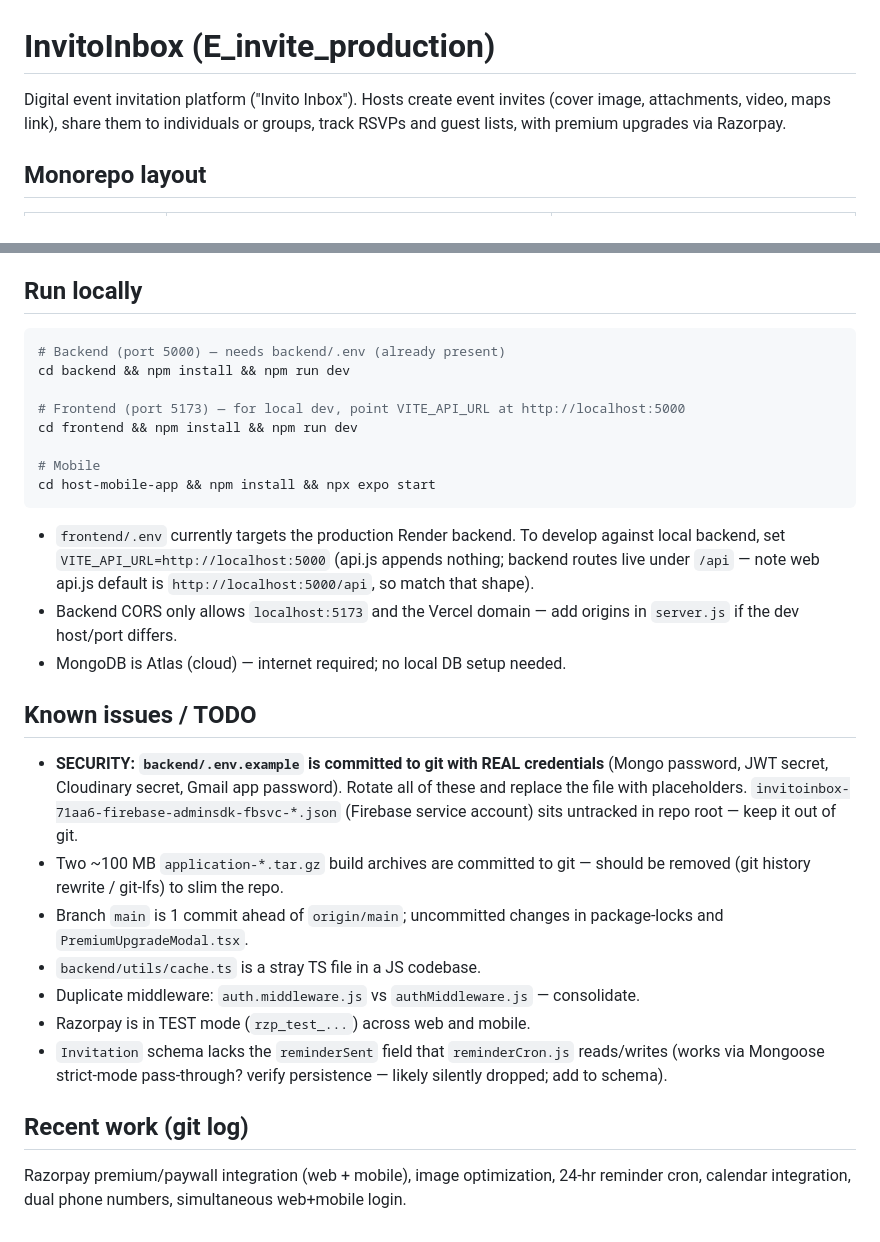
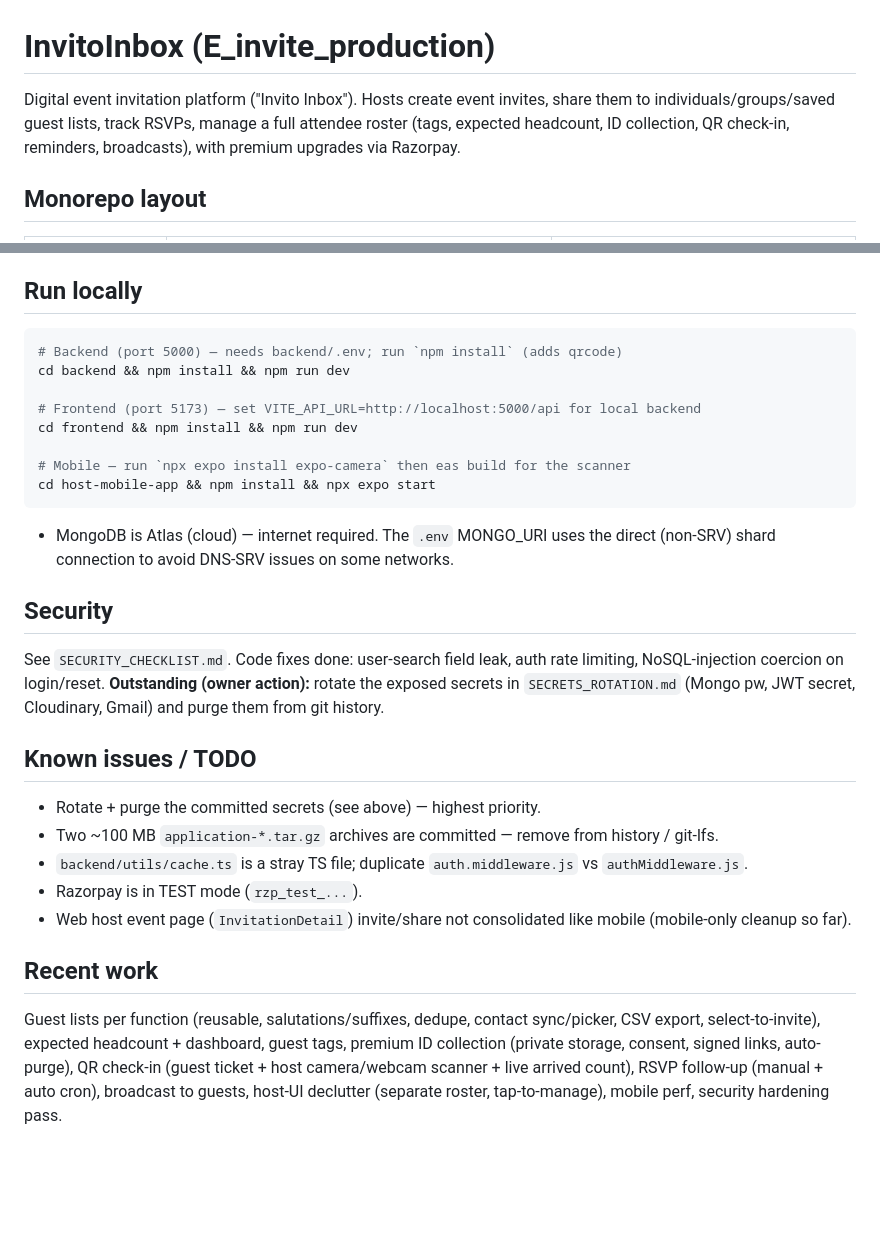
Before and after one commit to AdityaPorwal0210/E-Invite-Production, a Markdown page: CLAUDE.md, 2 parts joined by grey strips. Rendered like a GitHub page; blank space fills up the shorter version.

````diff
--- a/CLAUDE.md
+++ b/CLAUDE.md
@@ -1,6 +1,6 @@
 # InvitoInbox (E_invite_production)
 
-Digital event invitation platform ("Invito Inbox"). Hosts create event invites (cover image, attachments, video, maps link), share them to individuals or groups, track RSVPs and guest lists, with premium upgrades via Razorpay.
+Digital event invitation platform ("Invito Inbox"). Hosts create event invites, share them to individuals/groups/saved guest lists, track RSVPs, manage a full attendee roster (tags, expected headcount, ID collection, QR check-in, reminders, broadcasts), with premium upgrades via Razorpay.
 
 ## Monorepo layout
 
@@ -32,30 +53,30 @@ Digital event invitation platform ("Invito Inbox"). Hosts create event invites (
 ## Run locally
 
 ```bash
-# Backend (port 5000) — needs backend/.env (already present)
+# Backend (port 5000) — needs backend/.env; run `npm install` (adds qrcode)
 cd backend && npm install && npm run dev
 
-# Frontend (port 5173) — for local dev, point VITE_API_URL at http://localhost:5000
+# Frontend (port 5173) — set VITE_API_URL=http://localhost:5000/api for local backend
 cd frontend && npm install && npm run dev
 
-# Mobile
+# Mobile — run `npx expo install expo-camera` then eas build for the scanner
 cd host-mobile-app && npm install && npx expo start
 ```
 
-- `frontend/.env` currently targets the production Render backend. To develop against local backend, set `VITE_API_URL=http://localhost:5000` (api.js appends nothing; backend routes live under `/api` — note web api.js default is `http://localhost:5000/api`, so match that shape).
-- Backend CORS only allows `localhost:5173` and the Vercel domain — add origins in `server.js` if the dev host/port differs.
-- MongoDB is Atlas (cloud) — internet required; no local DB setup needed.
+- MongoDB is Atlas (cloud) — internet required. The `.env` MONGO_URI uses the direct (non-SRV) shard connection to avoid DNS-SRV issues on some networks.
+
+## Security
+
+See `SECURITY_CHECKLIST.md`. Code fixes done: user-search field leak, auth rate limiting, NoSQL-injection coercion on login/reset. **Outstanding (owner action):** rotate the exposed secrets in `SECRETS_ROTATION.md` (Mongo pw, JWT secret, Cloudinary, Gmail) and purge them from git history.
 
 ## Known issues / TODO
 
-- **SECURITY: `backend/.env.example` is committed to git with REAL credentials** (Mongo password, JWT secret, Cloudinary secret, Gmail app password). Rotate all of these and replace the file with placeholders. `invitoinbox-71aa6-firebase-adminsdk-fbsvc-*.json` (Firebase service account) sits untracked in repo root — keep it out of git.
-- Two ~100 MB `application-*.tar.gz` build archives are committed to git — should be removed (git history rewrite / git-lfs) to slim the repo.
-- Branch `main` is 1 commit ahead of `origin/main`; uncommitted changes in package-locks and `PremiumUpgradeModal.tsx`.
-- `backend/utils/cache.ts` is a stray TS file in a JS codebase.
-- Duplicate middleware: `auth.middleware.js` vs `authMiddleware.js` — consolidate.
-- Razorpay is in TEST mode (`rzp_test_...`) across web and mobile.
-- `Invitation` schema lacks the `reminderSent` field that `reminderCron.js` reads/writes (works via Mongoose strict-mode pass-through? verify persistence — likely silently dropped; add to schema).
+- Rotate + purge the committed secrets (see above) — highest priority.
+- Two ~100 MB `application-*.tar.gz` archives are committed — remove from history / git-lfs.
+- `backend/utils/cache.ts` is a stray TS file; duplicate `auth.middleware.js` vs `authMiddleware.js`.
+- Razorpay is in TEST mode (`rzp_test_...`).
+- Web host event page (`InvitationDetail`) invite/share not consolidated like mobile (mobile-only cleanup so far).
 
-## Recent work (git log)
+## Recent work
 
-Razorpay premium/paywall integration (web + mobile), image optimization, 24-hr reminder cron, calendar integration, dual phone numbers, simultaneous web+mobile login.
+Guest lists per function (reusable, salutations/suffixes, dedupe, contact sync/picker, CSV export, select-to-invite), expected headcount + dashboard, guest tags, premium ID collection (private storage, consent, signed links, auto-purge), QR check-in (guest ticket + host camera/webcam scanner + live arrived count), RSVP follow-up (manual + auto cron), broadcast to guests, host-UI declutter (separate roster, tap-to-manage), mobile perf, security hardening pass.
````
Also changed, not shown: other parts of CLAUDE.md (+32 -11 lines), QA_CHECKLIST.md (added, +61 -0 lines).
